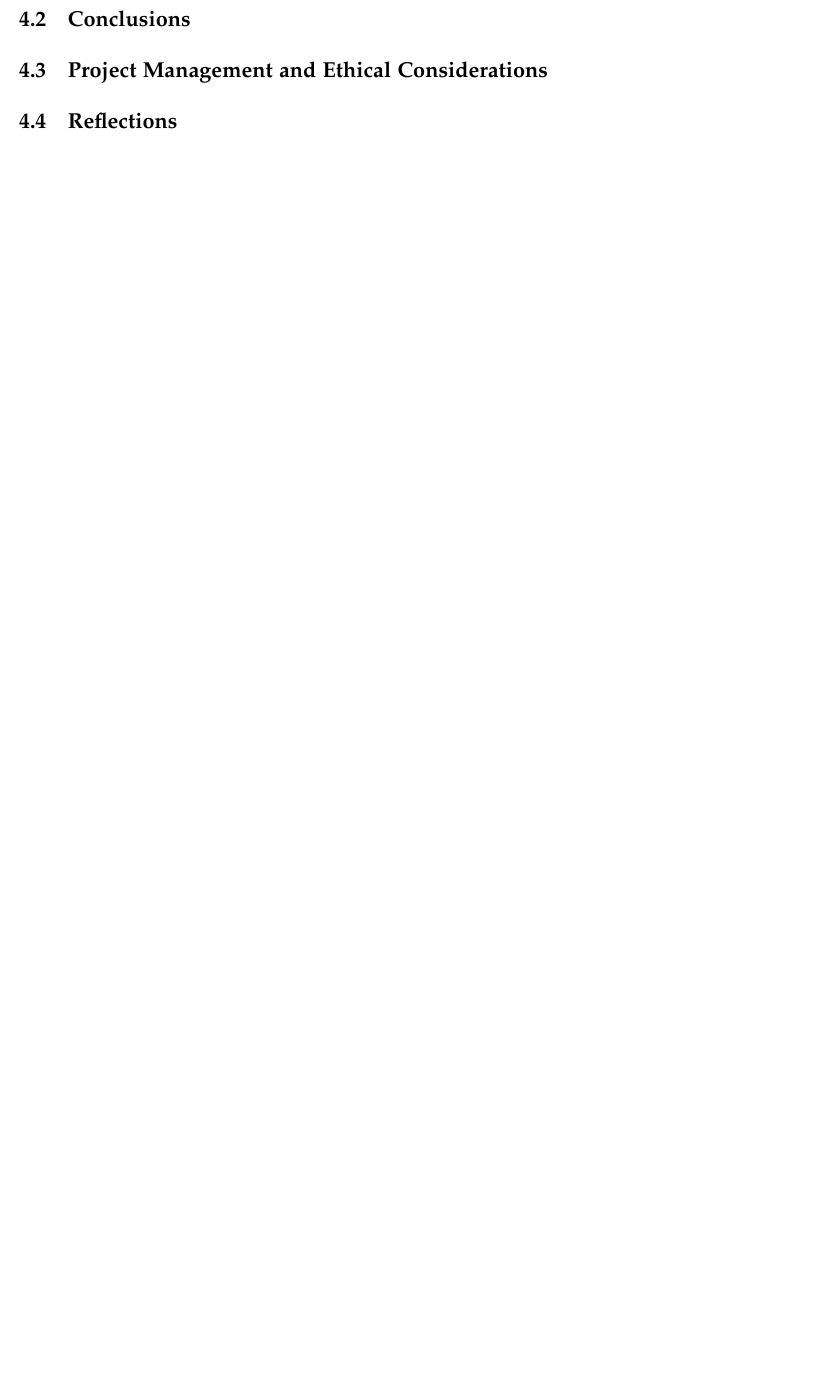
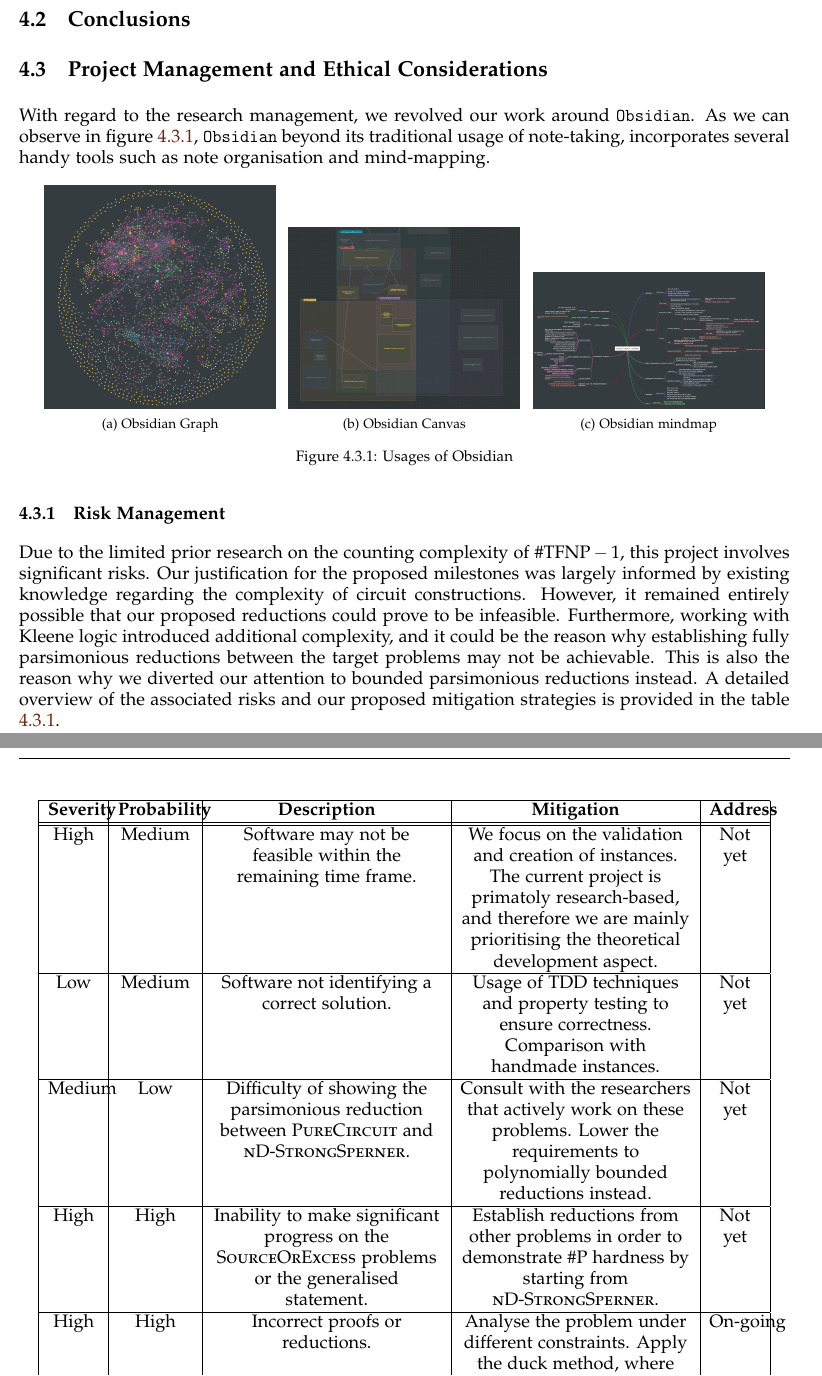
Before and after one commit to chris-dem/CS907-UoW-Dissertation-Project, a LaTeX thesis (Report.tex, which reads Chapter5/Chapter5.tex, Chapter5/project-management.tex): part of page 65 of 70 before the commit and two parts of pages 66 and 67 of 73 after it, the two joined at a grey line, cut so that both start at the same text, the shorter picture padded with empty space. Compiled offline with pdfLaTeX.

Commit message:
File structure changes

```diff
--- a/Chapter5/Chapter5.tex
+++ b/Chapter5/Chapter5.tex
@@ -4,6 +4,8 @@
 \label{sec: Chapter 5}
 
 \section{Future Work}
+\input{Chapter5/future-directions.tex}
 \section{Conclusions}
+\input{Chapter5/conclusions.tex}
 \section{Project Management and Ethical Considerations}
-\section{Reflections}
+\input{Chapter5/project-management.tex}
--- a/Chapter5/project-management.tex
+++ b/Chapter5/project-management.tex
@@ -0,0 +1,57 @@
+With regard to the research management, we revolved our work around \texttt{Obsidian}.
+As we can observe in figure \ref{fig:theory:obsidian-usages},
+\texttt{Obsidian} beyond its traditional usage of note-taking, incorporates several handy tools such as note organisation and mind-mapping.
+
+
+
+\begin{figure}[h!]
+    \centering
+    \subfloat[Obsidian Graph]{
+        \includegraphics[width=0.3\linewidth]{assets/obsidian_graph.png}
+        \label{fig:theory:obsidian-graph}
+    }
+    \subfloat[Obsidian Canvas]{
+        \includegraphics[width=0.3\linewidth]{assets/obsidian-canvas.png}
+        \label{fig:theory:obsidian-canvas}
+    }
+    \subfloat[Obsidian mindmap]{
+        \includegraphics[width=0.3\linewidth]{assets/obsidian_mindmap.png}
+        \label{fig:theory:obsidian-mindmap}
+    }
+    \caption{Usages of Obsidian}
+    \label{fig:theory:obsidian-usages}
+\end{figure}
+
+
+
+\subsection{Risk Management}
+
+Due to the limited prior research on the counting complexity of $\textsc{\#TFNP} -1$,
+this project involves significant risks.
+Our justification for the proposed milestones was largely informed by existing knowledge regarding the complexity of circuit constructions.
+However, it remained entirely possible that our proposed reductions could prove to be infeasible.
+Furthermore, working with Kleene logic introduced additional complexity, and it could be the reason why
+establishing fully parsimonious reductions between the target problems may not be achievable.
+This is also the reason why we diverted our attention to bounded parsimonious reductions instead.
+A detailed overview of the associated risks and our proposed mitigation strategies is provided in the table \ref{tab:management:risk-management}.
+
+
+\begin{xltabular}{0.95\linewidth}{|Z{1.2cm}|Z{1.75cm}|Y|Y|Z{1.2cm}|}
+    \hline
+    \textbf{Severity} & \textbf{Probability} & \textbf{Description} & \textbf{Mitigation} & \textbf{Address} \\
+    \hhline{|=|=|=|=|=|}
+    High   & Medium & Software may not be feasible within the remaining time frame. & We focus on the validation and creation of instances.
+    The current project is primatoly research-based, and therefore we are mainly prioritising the theoretical development aspect. & Not yet      \\ \hline
+    Low    & Medium & Software not identifying a correct solution. & Usage of TDD techniques and property testing to ensure correctness.  Comparison with handmade instances. & Not yet      \\ \hline
+    Medium & Low    & Difficulty of showing the parsimonious reduction between  \textsc{PureCircuit} and  \textsc{nD-StrongSperner}. & Consult with the researchers that actively work on these problems. Lower the requirements
+    to polynomially bounded reductions instead. &  Not yet \\ \hline
+    High   & High   & Inability to make significant progress on the \textsc{SourceOrExcess} problems or the generalised statement. &
+    Establish reductions from other problems in order to demonstrate \textsc{\#P} hardness by starting from $\textsc{nD-StrongSperner}$. & Not yet \\ \hline
+    High   & High   & Incorrect proofs or reductions. &
+    Analyse the problem under different constraints.
+    Apply the duck method, where you attempt to explain the solution to a person who is not necessarily an expert. Validate proof with the supervisor or
+    use the tool to investigate sample cases. & On-going  \\ \hline
+    High   & Medium & Develop combinatorial-friendly variants of \textsc{PureCircuit}. & Apply robustness on the gate set of \textsc{PureCircuit}. Develop new gates or variants are easier to work with or focus
+    on a subset of solutions as explained in \ref{par:pure-circ-def}. & $\checkmark$  \\ \hline
+    \caption{Risk management table.} \label{tab:management:risk-management}
+\end{xltabular}
```
Also changed, not shown: Chapter5/reflections.tex (deleted), Chapter5/project-management.tex (22 more changed lines), 3 other files.
